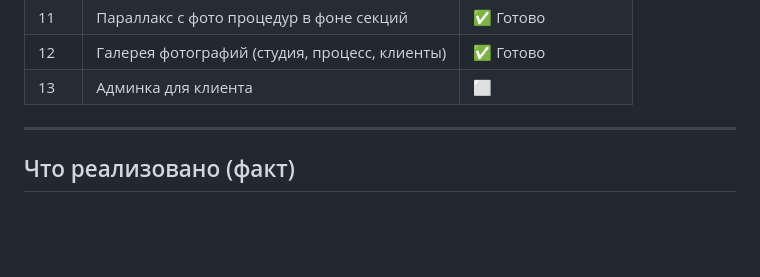
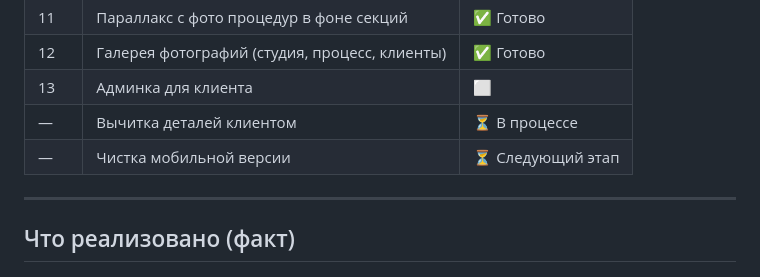
Before and after one commit to AbramovDmt/site-tonus, a Markdown page: plan.md, the part around the change. Drawn GitHub-style; blank space fills up the shorter version.

Commit message:
docs: add mobile cleanup + client review to roadmap

```diff
--- a/plan.md
+++ b/plan.md
@@ -22,6 +22,8 @@
 | 11 | Параллакс с фото процедур в фоне секций | ✅ Готово |
 | 12 | Галерея фотографий (студия, процесс, клиенты) | ✅ Готово |
 | 13 | Админка для клиента | ⬜ |
+| — | Вычитка деталей клиентом | ⏳ В процессе |
+| — | Чистка мобильной версии | ⏳ Следующий этап |
 
 ---
 
```
